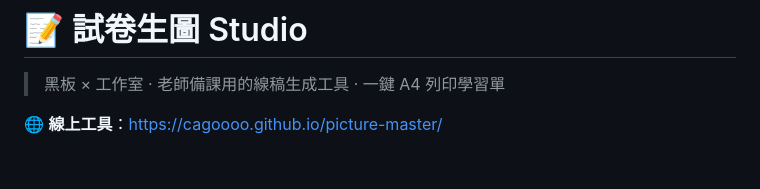
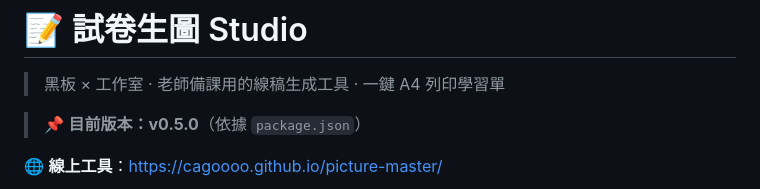
Before and after one commit to cagoooo/picture-master, a Markdown page: README.md, the part around the change. GitHub-like rendering; blank space fills up the shorter version.

Commit message:
📌 README：補上版本說明（v0.5.0）
Co-Authored-By: Claude Opus 5 <noreply@anthropic.com>

```diff
--- a/README.md
+++ b/README.md
@@ -1,6 +1,8 @@
 # 📝 試卷生圖 Studio
 
 > 黑板 × 工作室 · 老師備課用的線稿生成工具 · 一鍵 A4 列印學習單
+
+> 📌 **目前版本：v0.5.0**（依據 `package.json`）
 
 🌐 **線上工具**：https://cagoooo.github.io/picture-master/
 
```
